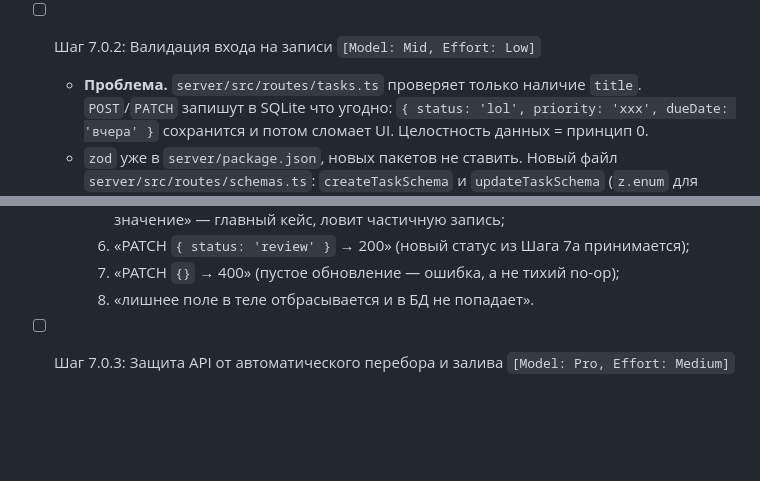
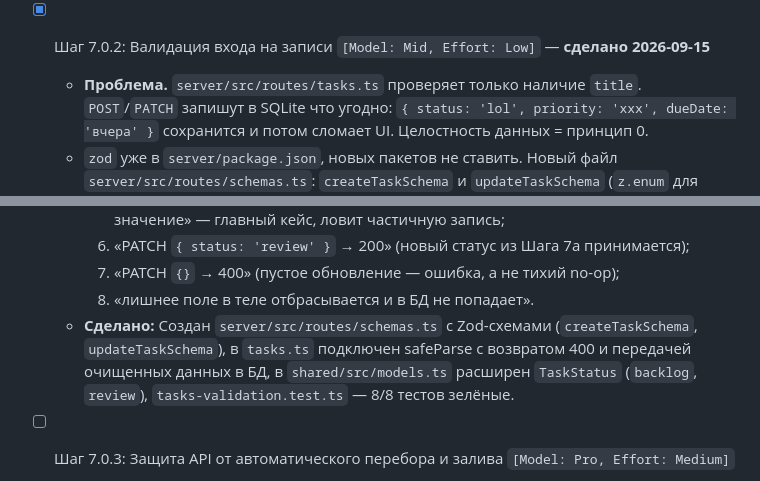
Before and after one commit to Artemsites/organizer, a Markdown page: plan.md, 2 parts joined by grey strips. GitHub-like rendering; blank space fills up the shorter version.

```diff
--- a/plan.md
+++ b/plan.md
@@ -121,7 +121,7 @@ organizer/
   - Существующие 14 тестов сервера должны остаться зелёными.
   - **Сделано:** `server/src/auth.ts` — `requireToken` (чистая функция, fail-fast), `verifyToken` на `crypto.timingSafeEqual` с обязательной проверкой длины, фабрика `createAuthHook`; `server/src/index.ts` — `host` из env с дефолтом `127.0.0.1`, `requireToken` при старте. `server/test/auth.test.ts` — все 6 кейсов приёмки. Прогон тестов за мной не числится: закрывал другой агент.
 
-- [ ] Шаг 7.0.2: Валидация входа на записи `[Model: Mid, Effort: Low]`
+- [x] Шаг 7.0.2: Валидация входа на записи `[Model: Mid, Effort: Low]` — **сделано 2026-09-15**
   - **Проблема.** `server/src/routes/tasks.ts` проверяет только наличие `title`. `POST`/`PATCH` запишут в SQLite что угодно: `{ status: 'lol', priority: 'xxx', dueDate: 'вчера' }` сохранится и потом сломает UI. Целостность данных = принцип 0.
   - `zod` уже в `server/package.json`, новых пакетов не ставить. Новый файл `server/src/routes/schemas.ts`: `createTaskSchema` и `updateTaskSchema` (`z.enum` для `status`/`priority`, `z.number().int().positive().optional()` для `dueDate`, `z.array(z.string())` для `tags`). `updateTaskSchema` — `.partial()` + отказ на пустом объекте.
   - В хендлерах: `const parsed = schema.safeParse(request.body)`; при `!parsed.success` — `reply.status(400)` и `{ success: false, error: parsed.error.issues[0].message, timestamp: Date.now() }` (формат ответа не менять, он уже единый по всем маршрутам). Дальше в `db.*` передавать `parsed.data`, не сырое `request.body`.
@@ -134,6 +134,7 @@ organizer/
     6. «PATCH `{ status: 'review' }` → 200» (новый статус из Шага 7a принимается);
     7. «PATCH `{}` → 400» (пустое обновление — ошибка, а не тихий no-op);
     8. «лишнее поле в теле отбрасывается и в БД не попадает».
+  - **Сделано:** Создан `server/src/routes/schemas.ts` с Zod-схемами (`createTaskSchema`, `updateTaskSchema`), в `tasks.ts` подключен safeParse с возвратом 400 и передачей очищенных данных в БД, в `shared/src/models.ts` расширен `TaskStatus` (`backlog`, `review`), `tasks-validation.test.ts` — 8/8 тестов зелёные.
 
 - [ ] Шаг 7.0.3: Защита API от автоматического перебора и залива `[Model: Pro, Effort: Medium]`
   - Новый пункт принципа 0 `spec.md`: «сразу предусматриваем все дыры, которые могут быть открыты автоматическими агентами и скриптами». Ниже — то, что скрипт ломает в текущем ядре прямо сейчас.
```
Also changed, not shown: spec.md (+2 -1 lines).
